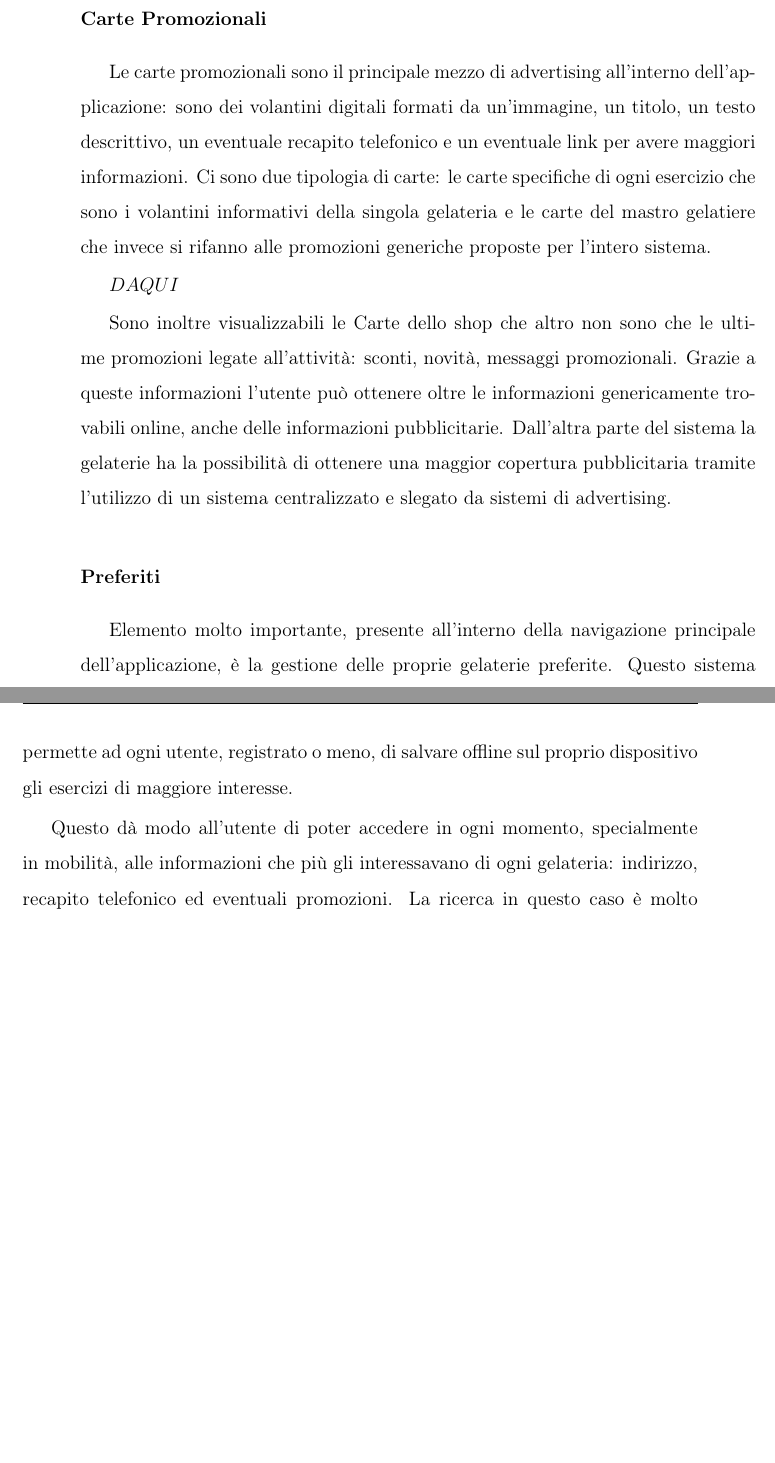
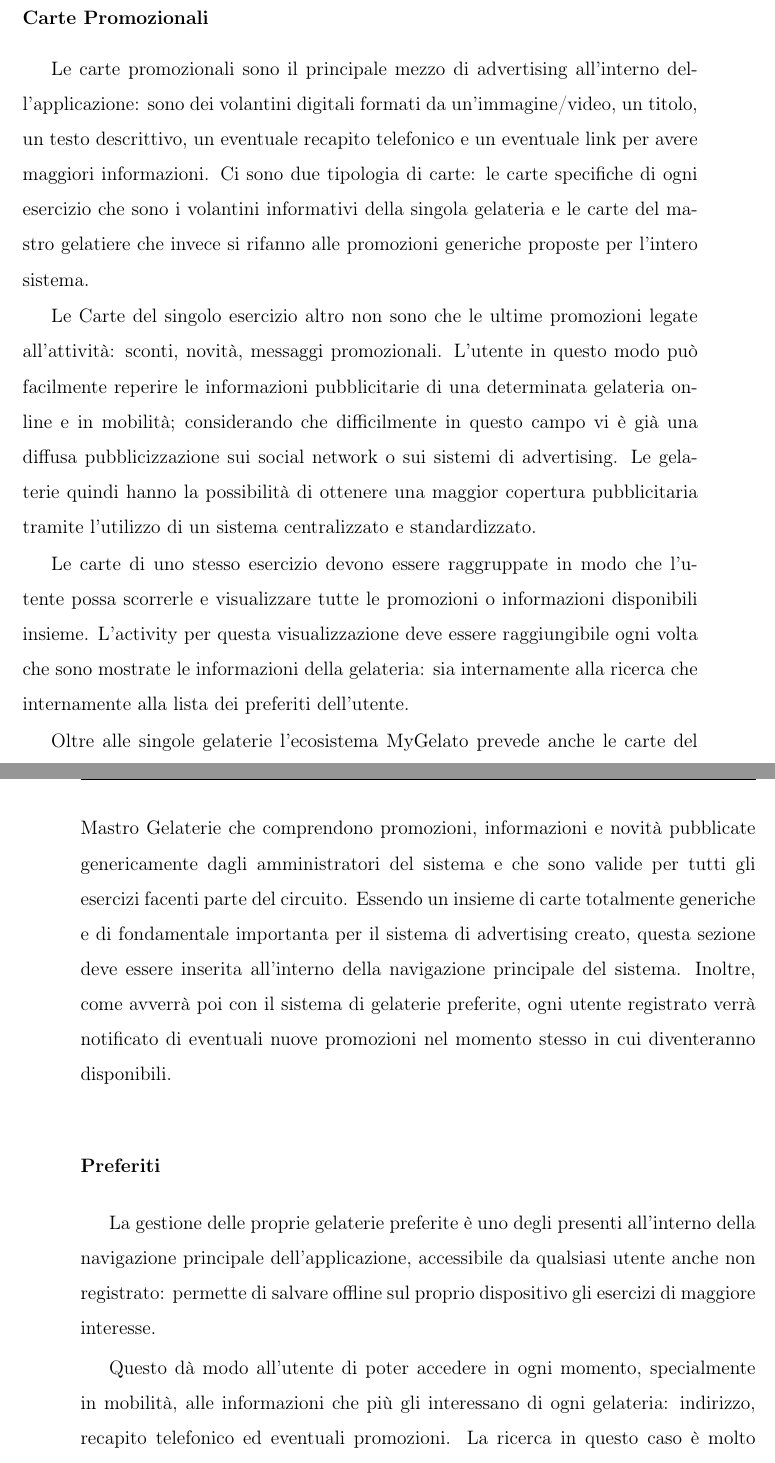
Before and after one commit to tommasoberlose/thesis, a LaTeX document (tesi.tex, which reads chapters/chapter_02.tex): two parts of pages 14 and 15 of 32 before the commit and two parts of pages 15 and 16 of 34 after it, joined at a grey line, cut so that both start at the same text, the shorter picture padded with empty space. Compiled offline with pdfLaTeX.

Commit message:
Finish Chapters 2.1, 2.2, 2.3

```diff
--- a/chapters/chapter_02.tex
+++ b/chapters/chapter_02.tex
@@ -46,23 +62,24 @@ Il sistema di marketing ha lo scopo di rendere più semplice la ricerca delle ge
 Queste funzionalità, disponibili in buona parte per qualsiasi utente anche non registrato, seguono un flusso logico che parte dalla ricerca degli shop e trova effetto principale nella scoperta e nell'utilizzo delle carte promozionali, della singola gelateria e del Mastro Gelatiere.
 
 \subsubsection{Carte Promozionali}
-Le carte promozionali sono il principale mezzo di advertising all'interno dell'applicazione: sono dei volantini digitali formati da un'immagine, un titolo, un testo descrittivo, un eventuale recapito telefonico e un eventuale link per avere maggiori informazioni.
+Le carte promozionali sono il principale mezzo di advertising all'interno dell'applicazione: sono dei volantini digitali formati da un'immagine/video, un titolo, un testo descrittivo, un eventuale recapito telefonico e un eventuale link per avere maggiori informazioni.
 Ci sono due tipologia di carte: le carte specifiche di ogni esercizio che sono i volantini informativi della singola gelateria e le carte del mastro gelatiere che invece si rifanno alle promozioni generiche proposte per l'intero sistema.
 
-$ DA QUI  $
+Le Carte del singolo esercizio altro non sono che le ultime promozioni legate all'attività: sconti, novità, messaggi promozionali.
+L'utente in questo modo può facilmente reperire le informazioni pubblicitarie di una determinata gelateria online e in mobilità; considerando che difficilmente in questo campo vi è già una diffusa pubblicizzazione sui social network o sui sistemi di advertising.
+Le gelaterie quindi hanno la possibilità di ottenere una maggior copertura pubblicitaria tramite l'utilizzo di un sistema centralizzato e standardizzato.
 
+Le carte di uno stesso esercizio devono essere raggruppate in modo che l'utente possa scorrerle e visualizzare tutte le promozioni o informazioni disponibili insieme.
+L'activity per questa visualizzazione deve essere raggiungibile ogni volta che sono mostrate le informazioni della gelateria: sia internamente alla ricerca che internamente alla lista dei preferiti dell'utente.
 
-
-
-Sono inoltre visualizzabili le Carte dello shop che altro non sono che le ultime promozioni legate all'attività: sconti, novità, messaggi promozionali.
-Grazie a queste informazioni l'utente può ottenere oltre le informazioni genericamente trovabili online, anche delle informazioni pubblicitarie.
-Dall'altra parte del sistema la gelaterie ha la possibilità di ottenere una maggior copertura pubblicitaria tramite l'utilizzo di un sistema centralizzato e slegato da sistemi di advertising.
+Oltre alle singole gelaterie l'ecosistema MyGelato prevede anche le carte del Mastro Gelaterie che comprendono promozioni, informazioni e novità pubblicate genericamente dagli amministratori del sistema e che sono valide per tutti gli esercizi facenti parte del circuito.
+Essendo un insieme di carte totalmente generiche e di fondamentale importanta per il sistema di advertising creato, questa sezione deve essere inserita all'interno della navigazione principale del sistema.
+Inoltre, come avverrà poi con il sistema di gelaterie preferite, ogni utente registrato verrà notificato di eventuali nuove promozioni nel momento stesso in cui diventeranno disponibili.
 
 \subsubsection{Preferiti}
-Elemento molto importante, presente all'interno della navigazione principale dell'applicazione, è la gestione delle proprie gelaterie preferite.
-Questo sistema permette ad ogni utente, registrato o meno, di salvare offline sul proprio dispositivo gli esercizi di maggiore interesse.
+La gestione delle proprie gelaterie preferite è uno degli presenti all'interno della navigazione principale dell'applicazione, accessibile da qualsiasi utente anche non registrato: permette di salvare offline sul proprio dispositivo gli esercizi di maggiore interesse.
 
-Questo dà modo all'utente di poter accedere in ogni momento, specialmente in mobilità, alle informazioni che più gli interessavano di ogni gelateria: indirizzo, recapito telefonico ed eventuali promozioni.
+Questo dà modo all'utente di poter accedere in ogni momento, specialmente in mobilità, alle informazioni che più gli interessano di ogni gelateria: indirizzo, recapito telefonico ed eventuali promozioni.
 La ricerca in questo caso è molto semplicificata poichè viene presentata una sezione a parte con una lista degli shops preferiti, senza dover obbligare l'utente ad effettuare una nuova ricerca all'interno della mappa.
 
 Il salvataggio all'interno dei preferiti avviene direttamente all'interno della ricerca, sia tramite la mappa che tramite la lista ordinata in base ala distanza dall'utente grazie ad un'icona esemplificativa.
```
Also changed, not shown: images/home_favorite.png (added), images/home_map.png (added), tesi.pdf, chapters/chapter_02.tex (37 more changed lines).
